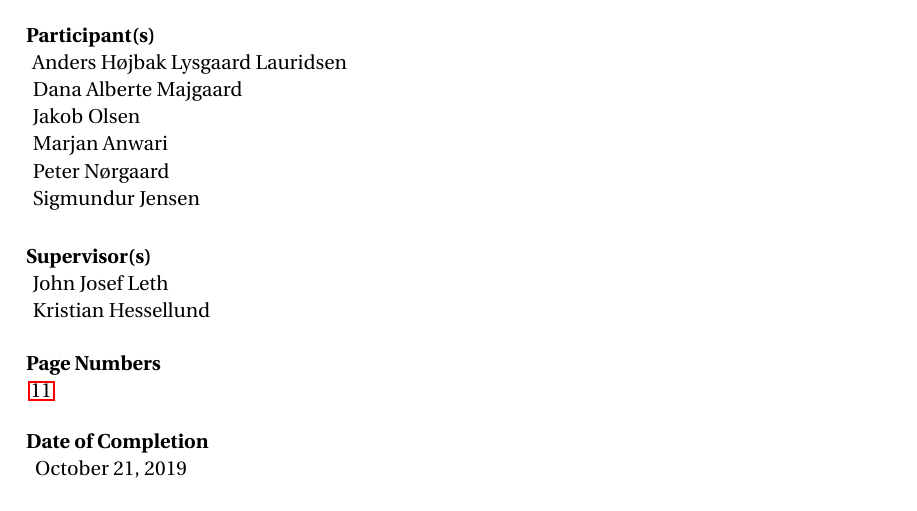
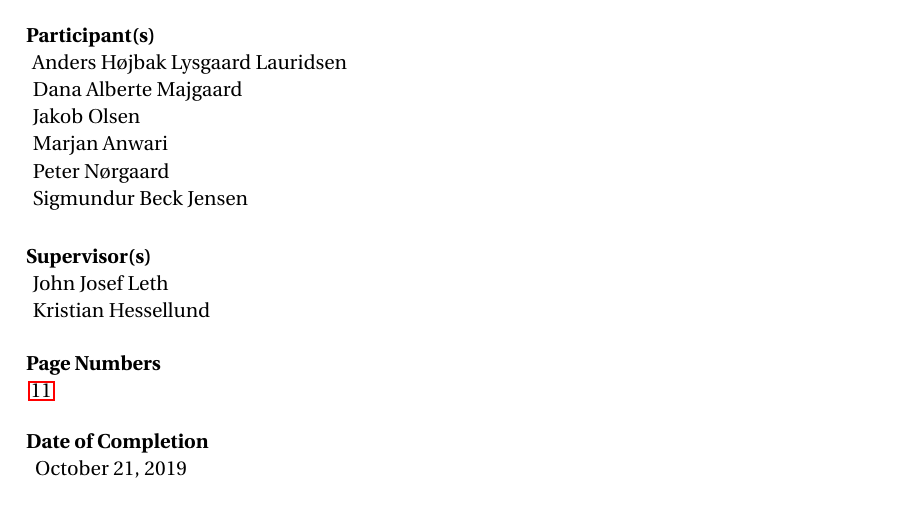
Before and after one commit to vannare/P1, a LaTeX thesis (master.tex): part of page 2 of 15, cut so that both start at the same text. Compiled offline with pdfLaTeX.

Commit message:
Update master.tex

```diff
--- a/master.tex
+++ b/master.tex
@@ -22,7 +22,7 @@
   Jakob Olsen\\
   Marjan Anwari\\
   Peter Nørgaard\\
-  Sigmundur Jensen
+  Sigmundur Beck Jensen
   % ...
 }
 \def \projectsupervisors {
```
